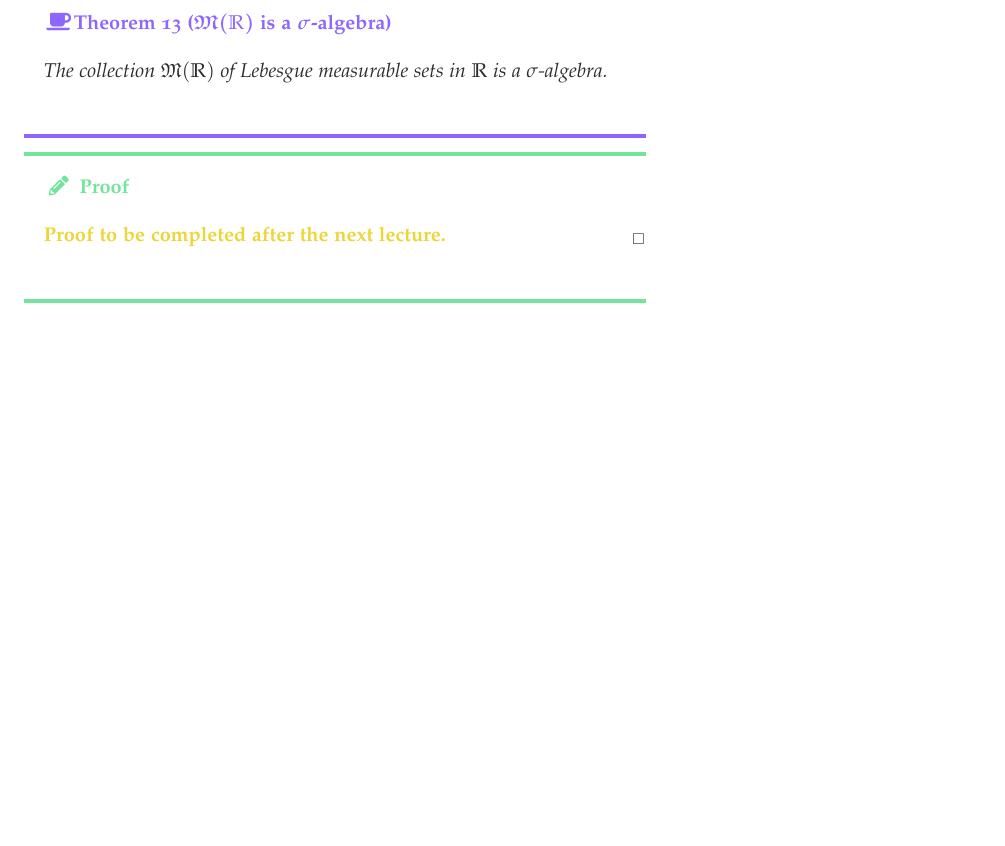
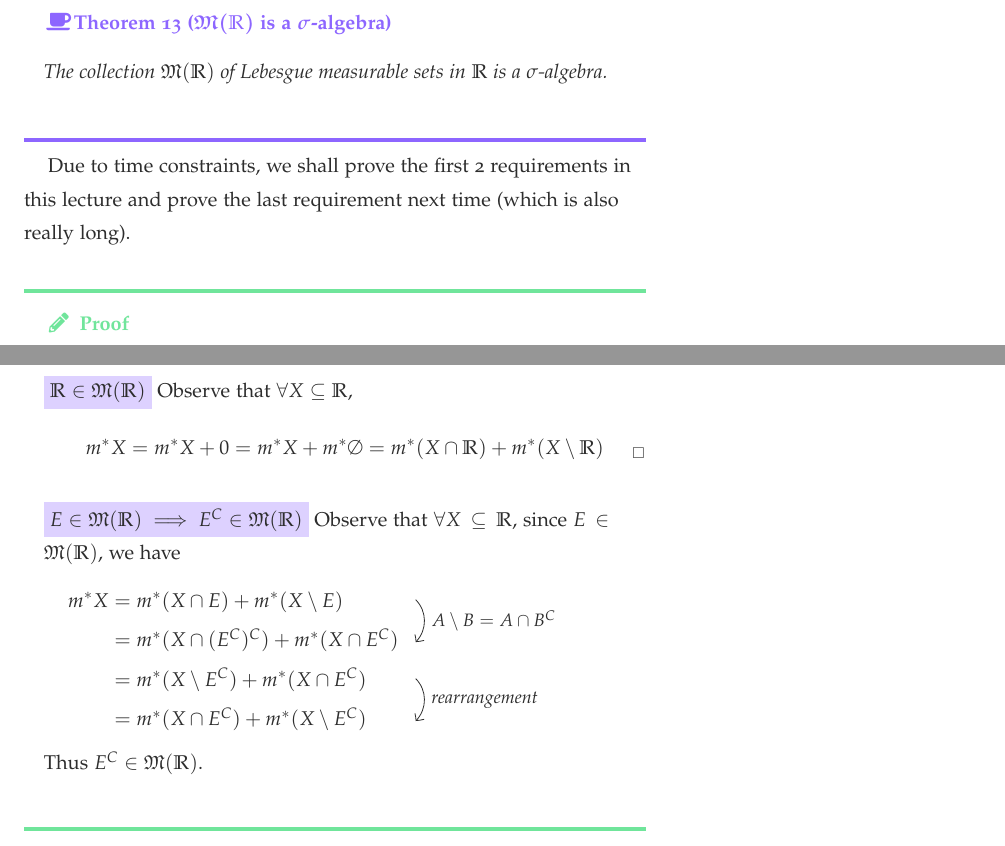
Before and after one commit to japorized/TeX_notes, a LaTeX thesis (PMATH450/classnotes.tex): part of page 46 of 48 before the commit and two parts of pages 46 and 47 of 50 after it, the two joined at a grey line, cut so that both start at the same text, the shorter picture padded with empty space. Compiled offline with pdfLaTeX.

Commit message:
PMATH450 - Lecture 3 (Complete)

```diff
--- a/PMATH450/classnotes.tex
+++ b/PMATH450/classnotes.tex
@@ -1716,8 +1716,33 @@ excited!}
   $\mathbb{R}$ is a $\sigma$-algebra.
 \end{thm}
 
+Due to time constraints, we shall prove the first 2 requirements in this lecture
+and prove the last requirement next time (which is also really long).
+
 \begin{proof}
-  \hlwarn{Proof to be completed after the next lecture.}
+  \hlbnoted{$\mathbb{R} \in \mathfrak{M}(\mathbb{R})$} Observe that $\forall X
+  \subseteq \mathbb{R}$,
+  \begin{equation*}
+    m^* X = m^* X + 0 = m^* X + m^* \emptyset = m^* (X \cap \mathbb{R}) + m^* (X
+    \setminus \mathbb{R})
+  \end{equation*}
+
+  \noindent
+  \hlbnoted{$E \in \mathfrak{M}(\mathbb{R}) \implies E^C \in
+  \mathfrak{M}(\mathbb{R})$} Observe that $\forall X \subseteq \mathbb{R}$,
+  since $E \in \mathfrak{M}(\mathbb{R})$, we have
+
+  $\begin{WithArrows}
+    m^* X &= m^* ( X \cap E ) + m^* ( X \setminus E ) \Arrow{$A \setminus B = A
+            \cap B^C$} \\
+          &= m^* ( X \cap (E^C)^C ) + m^* ( X \cap E^C ) \\
+          &= m^* ( X \setminus E^C ) + m^* ( X \cap E^C ) \Arrow{rearrangement} \\
+          &= m^* ( X \cap E^C ) + m^* ( X \setminus E^C )
+  \end{WithArrows}$
+
+  \noindent
+  Thus $E^C \in \mathfrak{M}(\mathbb{R})$.
+
 \end{proof}
 
 % section lebesgue_measure (end)
```
Also changed, not shown: PMATH450/classnotes-dark.pdf, PMATH450/classnotes.pdf.
